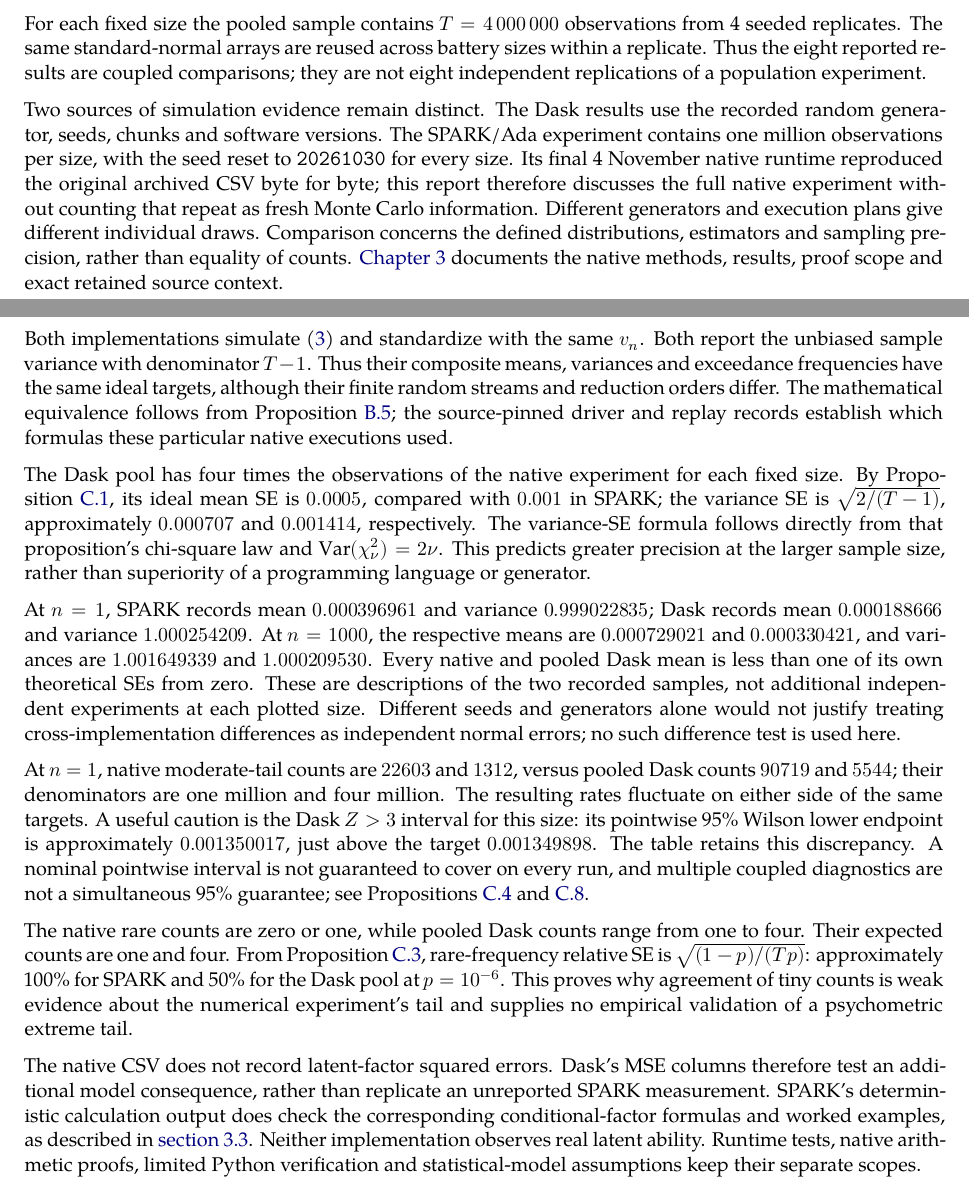
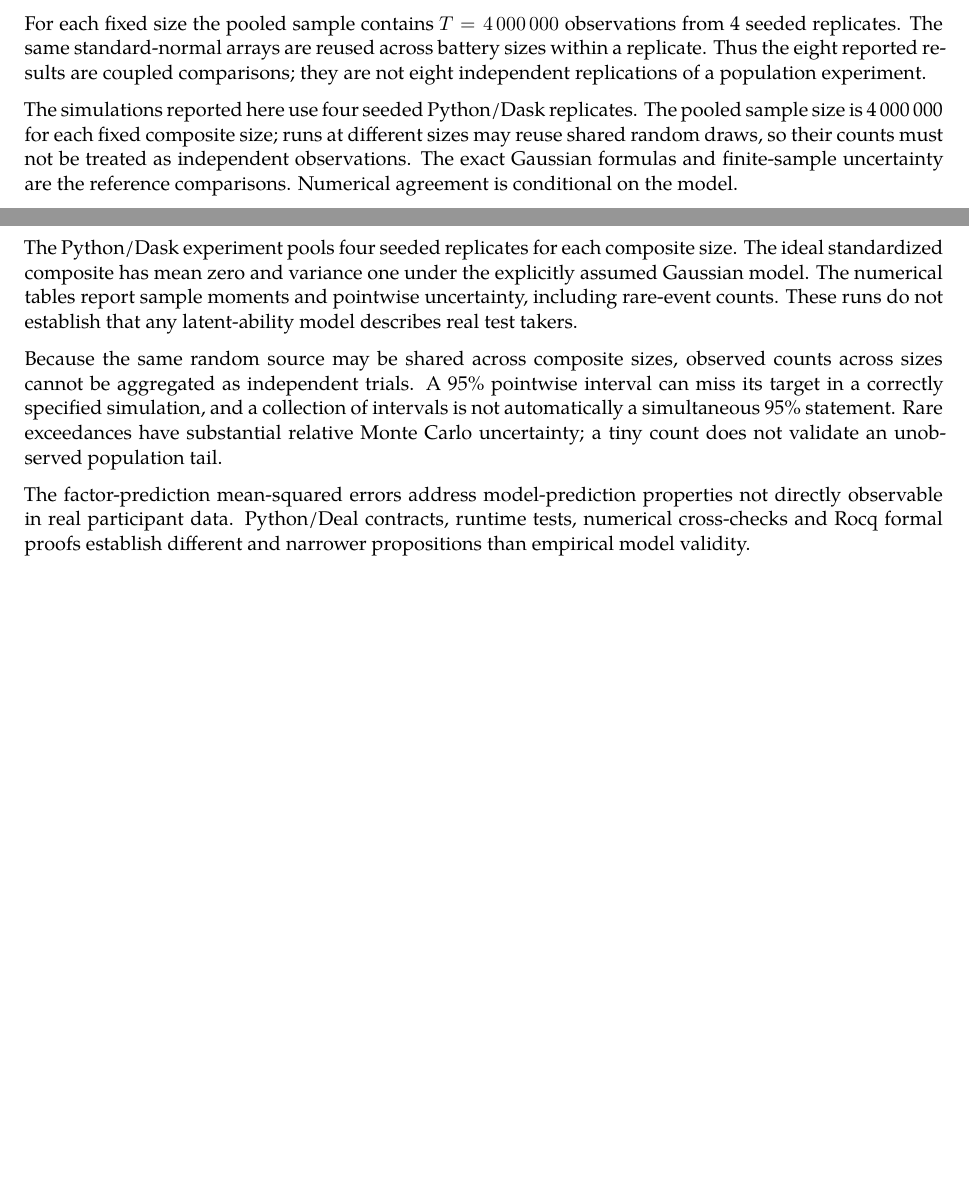
Before and after one commit to AndersH3/composite_iq_checked_claims, a LaTeX thesis (analyses/hoeflin-ferguson/hoeflin_simulations.tex): two parts of pages 4 and 15 of 32 before the commit and two parts of pages 4 and 11 of 28 after it, joined at a grey line, cut so that both start at the same text, the shorter picture padded with empty space. Compiled offline with XeLaTeX; a missing font is replaced by an installed copy or a similar font.

Commit message:
Migrate six reports to Python/Dask/Deal-only active simulation and verification narratives

```diff
--- a/analyses/hoeflin-ferguson/hoeflin_simulations.tex
+++ b/analyses/hoeflin-ferguson/hoeflin_simulations.tex
@@ -3,7 +3,7 @@
 % The primary analysis and historical evidence remain separate source files.
 \input{../../reporting/simulation_style}
 \title{Hoeflin/Ferguson: Simulation Methods and Results}
-\subtitle{SPARK and Dask experiments: composites, prediction and rare tails}
+\subtitle{Python/Dask experiments: composites, prediction and rare tails}
 \author{\ProjectAuthor}
 \date{16 November 2026}
 
@@ -77,17 +70,12 @@ The same standard-normal arrays are reused across battery sizes within a
 replicate. Thus the eight reported results are coupled comparisons; they
 are not eight independent replications of a population experiment.
 
-Two sources of simulation evidence remain distinct. The Dask results use
-the recorded random generator, seeds, chunks and software versions. The
-SPARK/Ada experiment contains one million observations per size, with the
-seed reset to \texttt{20261030} for every size. Its final 4 November native
-runtime reproduced the original archived CSV byte for byte; this report
-therefore discusses the full native experiment without counting that
-repeat as fresh Monte Carlo information. Different generators and
-execution plans give different individual draws. Comparison concerns the
-defined distributions, estimators and sampling precision, rather than
-equality of counts. \Cref{sec:hf-spark-study} documents the native methods,
-results, proof scope and exact retained source context.
+The simulations reported here use four seeded Python/Dask replicates.
+The pooled sample size is \SimPooledTrials\ for each fixed composite
+size; runs at different sizes may reuse shared random draws, so their
+counts must not be treated as independent observations.
+The exact Gaussian formulas and finite-sample uncertainty are the
+reference comparisons. Numerical agreement is conditional on the model.
 
 \chapter{Model and exact targets}
 \section{From individual tests to the simulated aggregate}
@@ -393,62 +381,28 @@ Proposition~\ref{hfpr:simulation} and
 Proposition~\ref{sm:binomial}; interval coverage is addressed in
 Results~\ref{sm:wilson} and \ref{sm:clopper-pearson}.
 
-\chapter{Comparing the SPARK and Dask experiments}
-\label{sec:hf-dual-comparison}
-Both implementations simulate \eqref{eq:hf-aggregate} and standardize with
-the same \(v_n\). Both report the unbiased sample variance with denominator
-\(T-1\). Thus their composite means, variances and exceedance frequencies
-have the same ideal targets, although their finite random streams and
-reduction orders differ. The mathematical equivalence follows from
-Proposition~\ref{hfpr:factor}; the source-pinned driver and replay records
-establish which formulas these particular native executions used.
+\chapter{Dask replicates, numerical agreement and uncertainty}
+\label{sec:hf-dask-validation}
+The Python/Dask experiment pools four seeded replicates for each
+composite size. The ideal standardized composite has mean zero and
+variance one under the explicitly assumed Gaussian model.
+The numerical tables report sample moments and pointwise uncertainty,
+including rare-event counts. These runs do not establish that any
+latent-ability model describes real test takers.
 
-The Dask pool has four times the observations of the native experiment
-for each fixed size. By Proposition~\ref{sm:normal-sample}, its ideal
-mean SE is \(0.0005\), compared with \(0.001\) in SPARK; the variance SE
-is \(\sqrt{2/(T-1)}\), approximately \(0.000707\) and \(0.001414\),
-respectively. The variance-SE formula follows directly from that
-proposition's chi-square law and \(\operatorname{Var}(\chi^2_\nu)=2\nu\).
-This predicts greater precision at the larger sample size, rather than
-superiority of a programming language or generator.
+Because the same random source may be shared across composite sizes,
+observed counts across sizes cannot be aggregated as independent trials.
+A 95\% pointwise interval can miss its target in a correctly specified
+simulation, and a collection of intervals is not automatically a
+simultaneous 95\% statement. Rare exceedances have substantial relative
+Monte Carlo uncertainty; a tiny count does not validate an unobserved
+population tail.
 
-At \(n=1\), SPARK records mean \(0.000396961\) and variance
-\(0.999022835\); Dask records mean \(0.000188666\) and variance
-\(1.000254209\). At \(n=1000\), the respective means are
-\(0.000729021\) and \(0.000330421\), and variances are
-\(1.001649339\) and \(1.000209530\). Every native and pooled Dask mean
-is less than one of its own theoretical SEs from zero. These are
-descriptions of the two recorded samples, not additional independent
-experiments at each plotted size. Different seeds and generators alone
-would not justify treating cross-implementation differences as independent
-normal errors; no such difference test is used here.
-
-At \(n=1\), native moderate-tail counts are \(22603\) and \(1312\),
-versus pooled Dask counts \(90719\) and \(5544\); their denominators are
-one million and four million. The resulting rates fluctuate on either
-side of the same targets. A useful caution is the Dask \(Z>3\) interval
-for this size: its pointwise 95\% Wilson lower endpoint is approximately
-\(0.001350017\), just above the target \(0.001349898\). The table retains
-this discrepancy. A nominal pointwise interval is not guaranteed to cover
-on every run, and multiple coupled diagnostics are not a simultaneous
-95\% guarantee; see Propositions~\ref{sm:wilson} and \ref{sm:multiple}.
-
-The native rare counts are zero or one, while pooled Dask counts range
-from one to four. Their expected counts are one and four. From
-Proposition~\ref{sm:binomial}, rare-frequency relative SE is
-\(\sqrt{(1-p)/(Tp)}\): approximately 100\% for SPARK and 50\% for the
-Dask pool at \(p=10^{-6}\). This proves why agreement of tiny counts is
-weak evidence about the numerical experiment's tail and supplies no
-empirical validation of a psychometric extreme tail.
-
-The native CSV does not record latent-factor squared errors. Dask's MSE
-columns therefore test an additional model consequence, rather than
-replicate an unreported SPARK measurement. SPARK's deterministic
-calculation output does check the corresponding conditional-factor
-formulas and worked examples, as described in
-\cref{sec:hf-spark-calculations}. Neither implementation observes real
-latent ability. Runtime tests, native arithmetic proofs, limited Python
-verification and statistical-model assumptions keep their separate scopes.
+The factor-prediction mean-squared errors address model-prediction
+properties not directly observable in real participant data. Python/Deal
+contracts, runtime tests, numerical cross-checks and Rocq formal proofs
+establish different and narrower propositions than empirical model
+validity.
 
 \chapter{Interpretation and practical limits}
 The computations illustrate a specific mathematical distinction.
```
Also changed, not shown: analyses/hoeflin-ferguson/hoeflin_simulations.tex (31 more changed lines).
